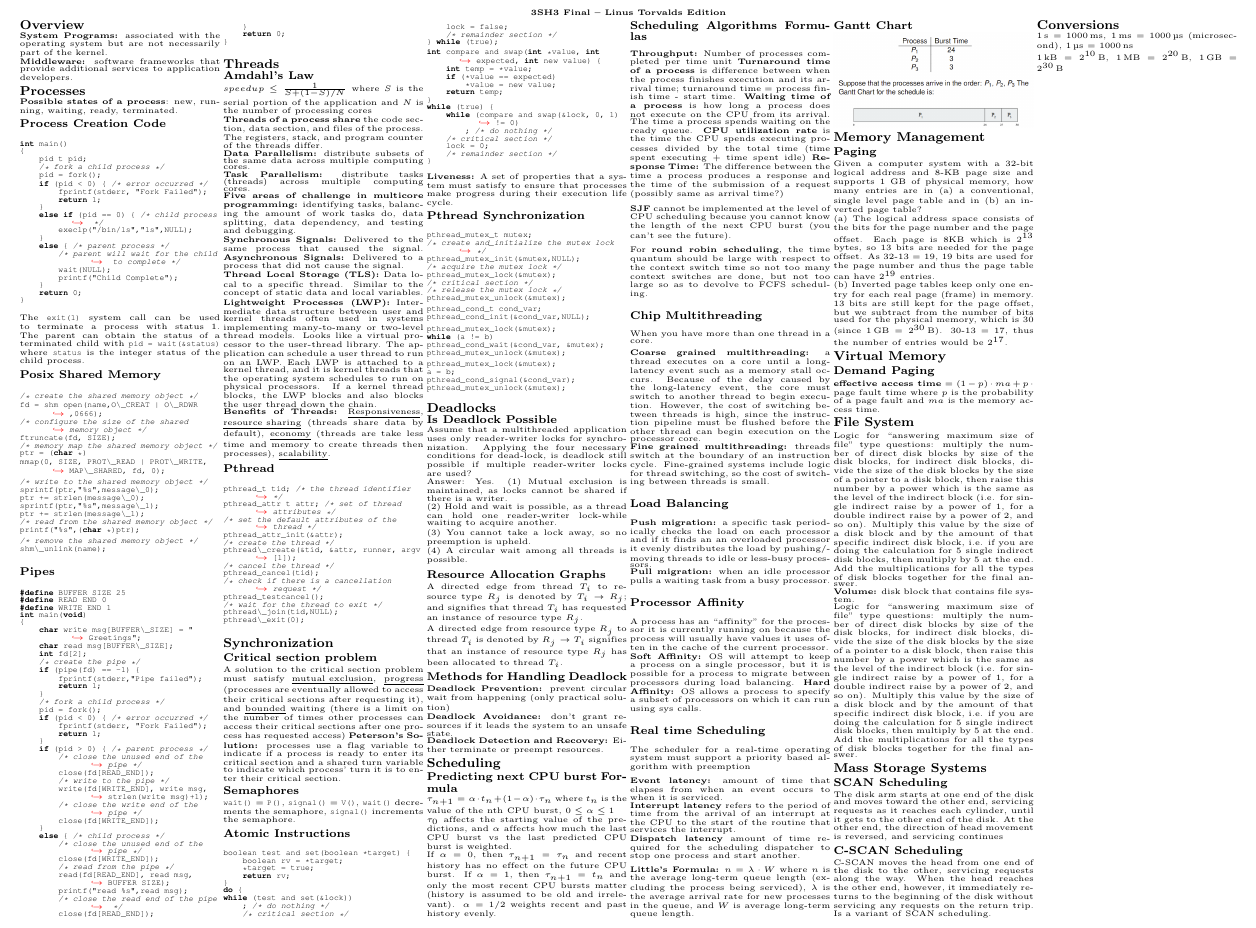
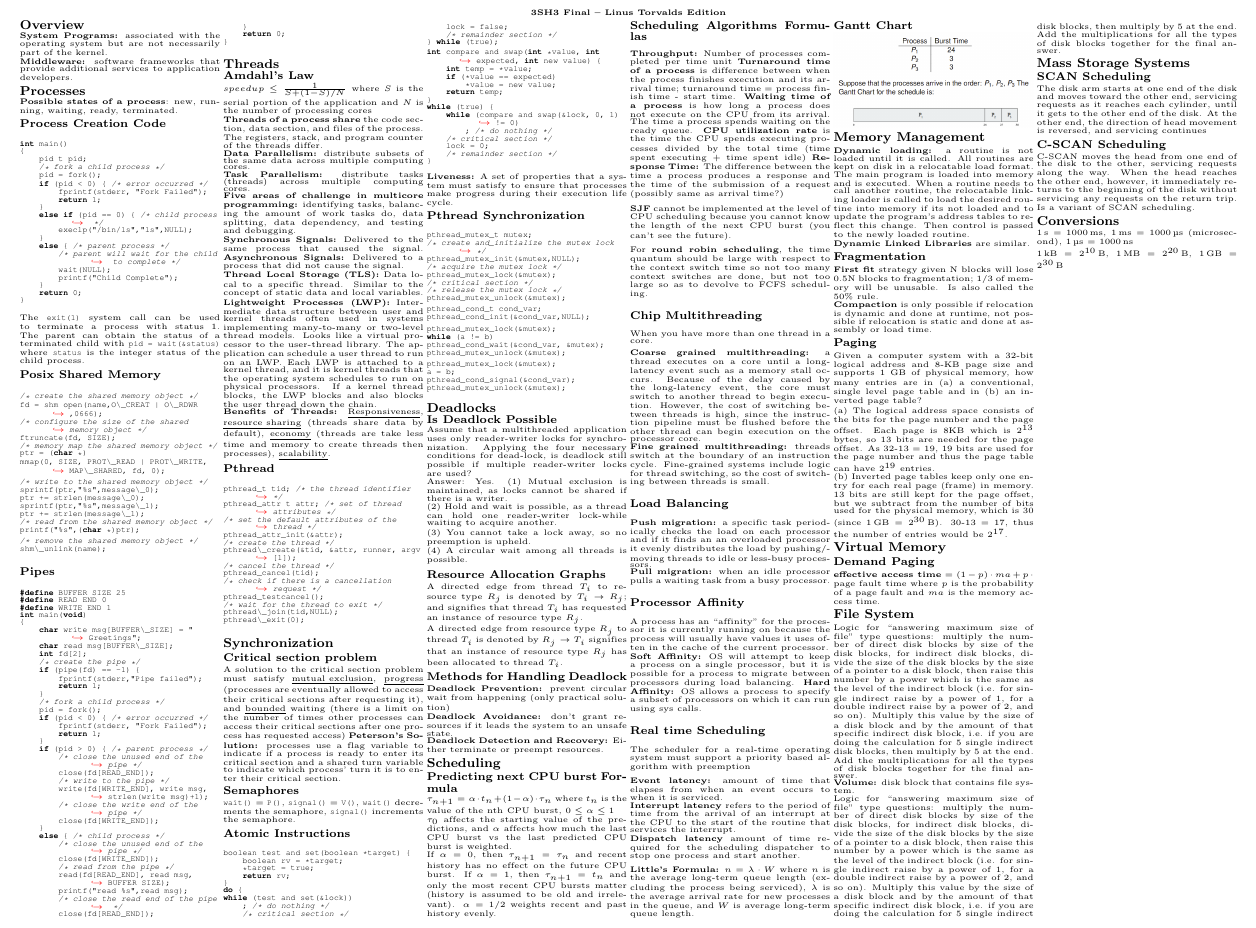
Before and after one commit to mac-egirls/oscs, a LaTeX document (COMPSCI-3SH3/3sh3-final.tex): part of the page, cut so that both start at the same text. Compiled offline with pdfLaTeX.

Commit message:
add dynamic loading, libraries, and fragmentation

```diff
--- a/COMPSCI-3SH3/3sh3-final.tex
+++ b/COMPSCI-3SH3/3sh3-final.tex
@@ -448,6 +448,24 @@ pthread_mutex_unlock(&mutex);
     \includegraphics[width=\linewidth]{gantt-chart.png}
 
     \section{Memory Management}
+
+    \textbf{Dynamic loading:} a routine is not loaded until it is called. All
+    routines are kept on disk in a relocatable load format. The main program is
+    loaded into memory and is executed. When a routine needs to call another
+    routine, the relocatable linking loader is called to load
+    the desired routine into memory if its not loaded and
+    to update the program’s address tables to reflect this change. Then control is
+    passed to the newly loaded routine.\\
+    \textbf{Dynamic Linked Libraries} are similar.
+
+    \subsection{Fragmentation}
+        \textbf{First fit} strategy given N blocks will lose 0.5N blocks to
+        fragmentation; 1/3 of memory will be unusable. Is also called the
+        50\% rule. \\
+        \textbf{Compaction} is only possible if relocation is dynamic and
+        done at runtime, not possible if relocation is static and done at
+        assembly or load time.
+
     \subsection{Paging}
     % this needs to be generalized/changed to not directly be a question
     Given a computer system with a 32-bit logical address and 8-KB page
```
